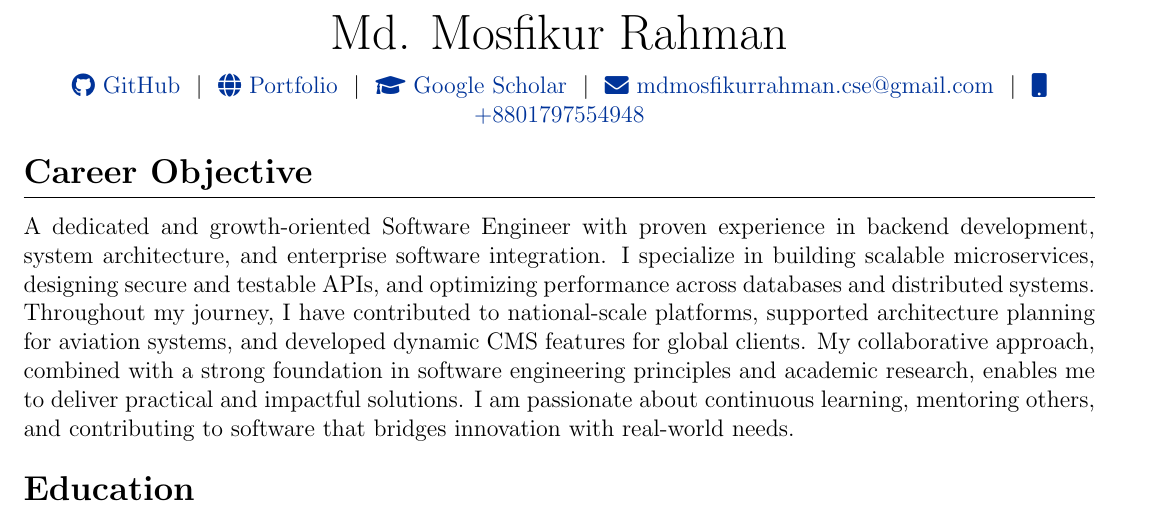
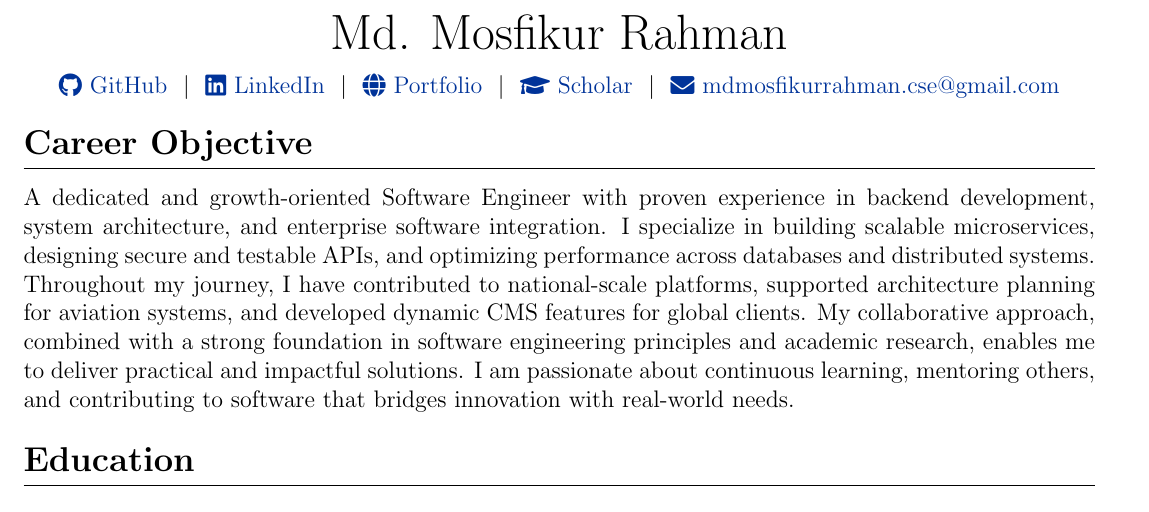
Before and after one commit to mdmosfikurrahman/cv, a LaTeX CV (CV_Md-Mosfikur-Rahman.tex): part of page 1 of 5, cut so that both start at the same text. Compiled offline with pdfLaTeX.

Commit message:
Update CV_Md-Mosfikur-Rahman.tex

```diff
--- a/CV_Md-Mosfikur-Rahman.tex
+++ b/CV_Md-Mosfikur-Rahman.tex
@@ -53,12 +53,13 @@
         \Huge{Md. Mosfikur Rahman} \\[7.5pt]
 
         \href{https://github.com/mdmosfikurrahman}{\raisebox{-0.05\height}\faGithub\ GitHub} \ $|$ \
+        \href{https://linkedin.com/in/mdmosfikurrahman}{\raisebox{-0.05\height}\faLinkedin\ LinkedIn} \ $|$ \
         \href{https://mdmosfikurrahman.github.io}{\raisebox{-0.05\height}\faGlobe \ Portfolio} \ $|$ \
-        \href{https://scholar.google.com/citations?user=YOUR_ID}{\raisebox{-0.05\height}\faGraduationCap\ Google Scholar} \ $|$ \
-        \href{mailto:mdmosfikurrahman.cse@gmail.com}{\raisebox{-0.05\height}\faEnvelope \ mdmosfikurrahman.cse@gmail.com} \ $|$ \
-        \href{tel:+8801797554948}{\raisebox{-0.05\height}\faMobile \ +8801797554948}
+        \href{https://scholar.google.com/citations?user=1GAfMAEAAAAJ}{\raisebox{-0.05\height}\faGraduationCap\ Scholar} \ $|$ \
+        \href{mailto:mdmosfikurrahman.cse@gmail.com}{\raisebox{-0.05\height}\faEnvelope \ mdmosfikurrahman.cse@gmail.com} \\
+        % \href{tel:+8801797554948}{\raisebox{-0.05\height}\faMobile \ +8801797554948} \\
+    \end{tabularx}
 
-    \end{tabularx}
 
     \input{sections/career_objective.tex}
     \input{sections/education.tex}
```
